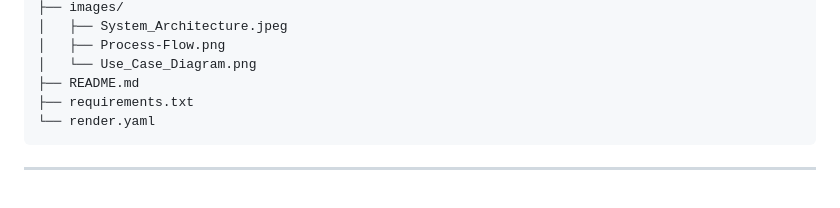
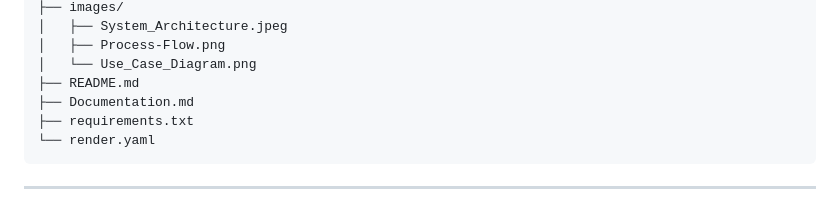
Before and after one commit to GhoshSayan000/fact-checker, a Markdown page: Documentation.md, the part around the change. Rendered like a GitHub page.

````diff
--- a/Documentation.md
+++ b/Documentation.md
@@ -138,6 +138,7 @@ fact-checker/
 │   ├── Process-Flow.png
 │   └── Use_Case_Diagram.png
 ├── README.md
+├── Documentation.md
 ├── requirements.txt
 └── render.yaml
 ```
````
